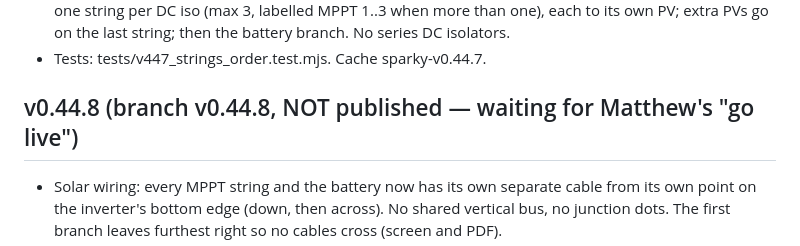
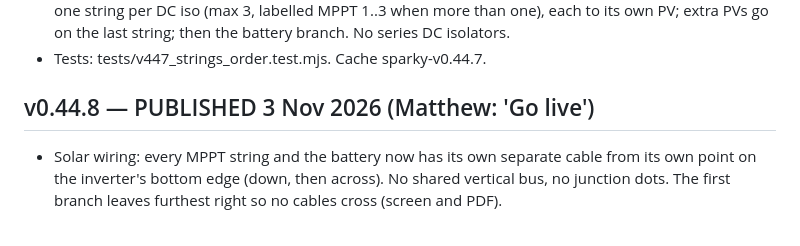
Before and after one commit to MattyTattie/sparky, a Markdown page: HANDOFF.md, the part around the change. Rendered like a GitHub page.

Commit message:
v0.44.8: mark published

```diff
--- a/HANDOFF.md
+++ b/HANDOFF.md
@@ -408,6 +408,6 @@ Auto single-line wiring diagram from the cert (EIC/EICR whole board, MWC just th
 - Diagram: with a hybrid inverter, its DC side is one trunk down from the inverter with parallel branches: one string per DC iso (max 3, labelled MPPT 1..3 when more than one), each to its own PV; extra PVs go on the last string; then the battery branch. No series DC isolators.
 - Tests: tests/v447_strings_order.test.mjs. Cache sparky-v0.44.7.
 
-## v0.44.8 (branch v0.44.8, NOT published — waiting for Matthew's "go live")
+## v0.44.8 — PUBLISHED 3 Nov 2026 (Matthew: 'Go live')
 - Solar wiring: every MPPT string and the battery now has its own separate cable from its own point on the inverter's bottom edge (down, then across). No shared vertical bus, no junction dots. The first branch leaves furthest right so no cables cross (screen and PDF).
 - Tests: tests/v448_own_cables.test.mjs (one drop per branch, no dots, no crossings; 2 and 3 strings + battery, screen W380 and PDF W560).
```
